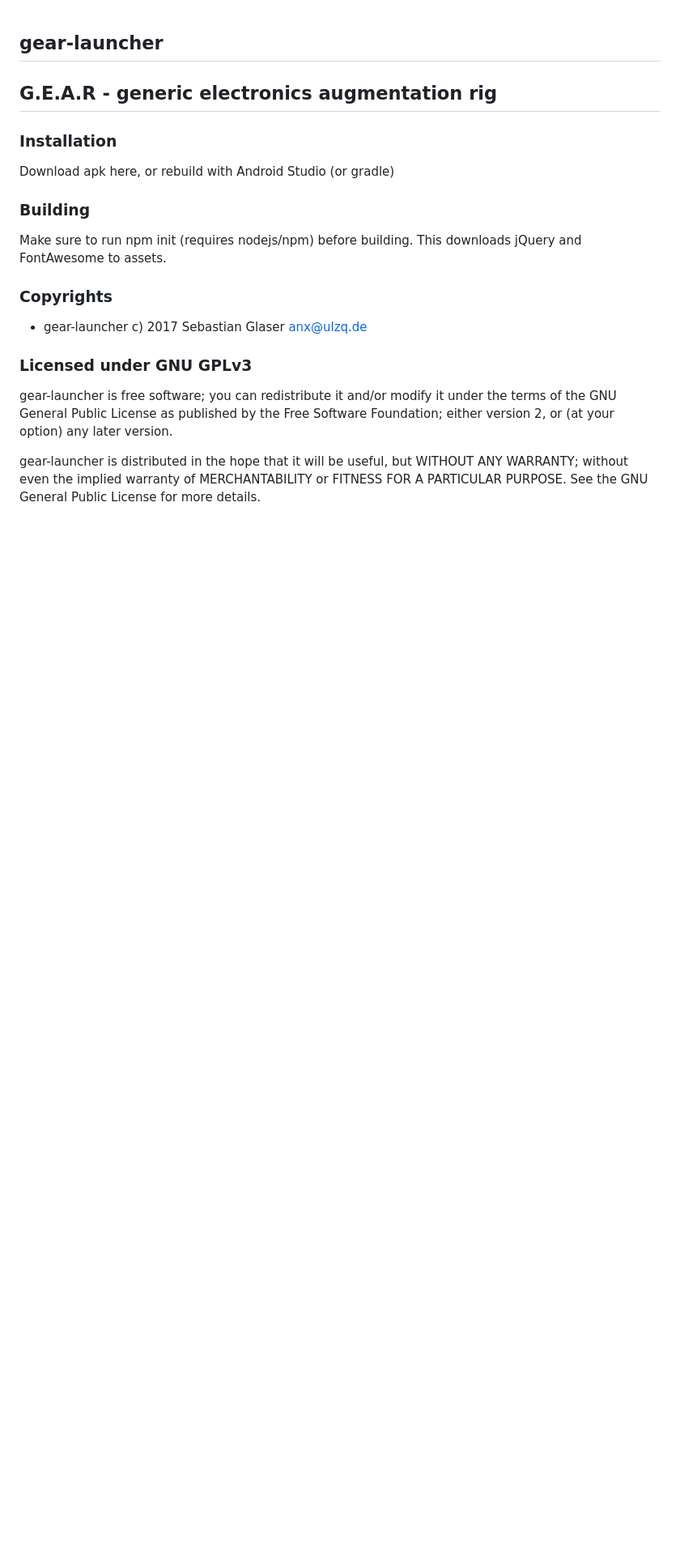
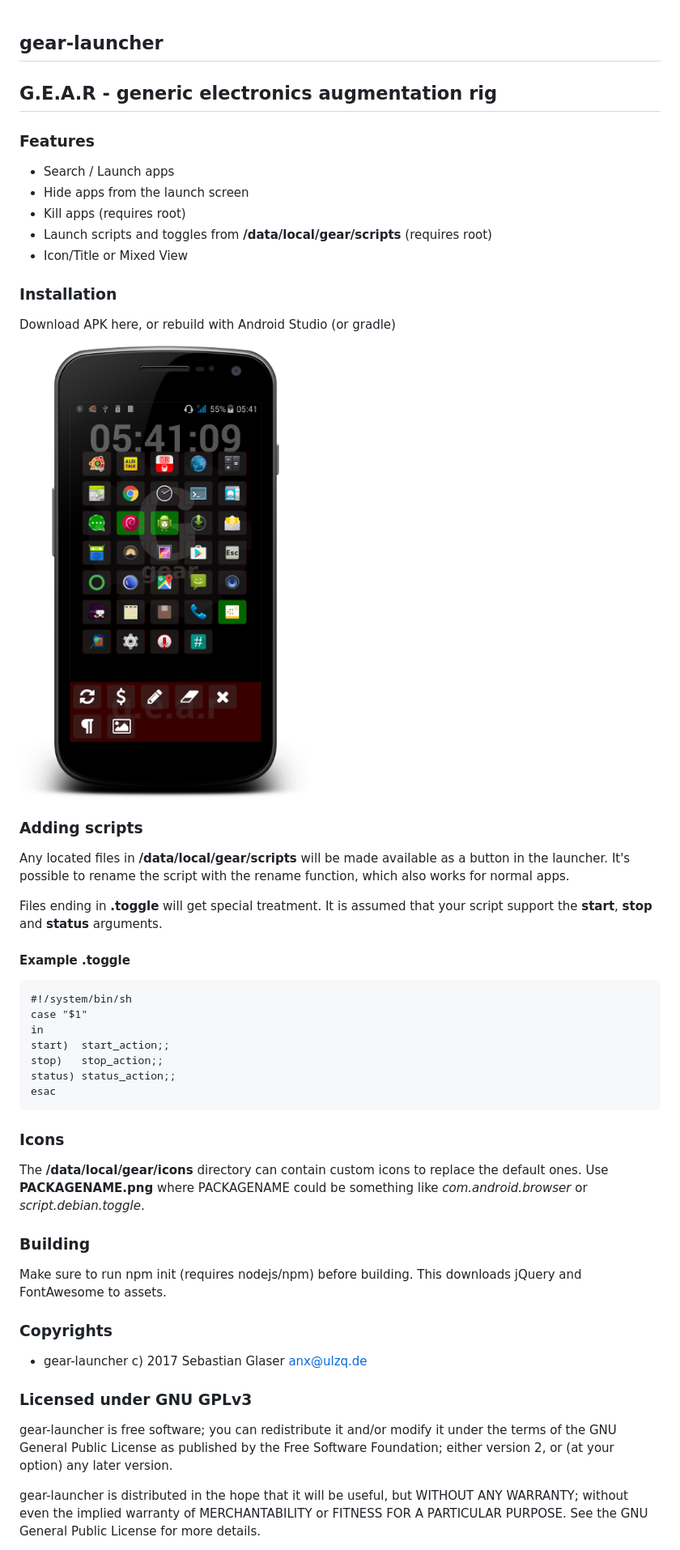
Before and after one commit to hakt0r/gear-launcher, a Markdown page: README.md, the part around the change. Shown: that part at 81% size. GitHub-like rendering; pictures changed too: img/screenshot.png (added); blank space fills up the shorter version.

```diff
--- a/README.md
+++ b/README.md
@@ -1,8 +1,41 @@
 ## gear-launcher
 ## G.E.A.R - generic electronics augmentation rig
 
+### Features
+  - Search / Launch apps
+  - Hide apps from the launch screen
+  - Kill apps (requires root)
+  - Launch scripts and toggles from **/data/local/gear/scripts** (requires root)
+  - Icon/Title or Mixed View
+
 ### Installation
-  Download apk here, or rebuild with Android Studio (or gradle)
+  Download APK here, or rebuild with Android Studio (or gradle)
+
+  ![alt tag](https://raw.githubusercontent.com/hakt0r/gear-launcher/master/img/screenshot.png)
+
+### Adding scripts
+  Any located files in **/data/local/gear/scripts** will be made available
+  as a button in the launcher. It's possible to rename the script with the
+  rename function, which also works for normal apps.
+
+  Files ending in **.toggle** will get special treatment. It is assumed that
+  your script support the **start**, **stop** and **status** arguments.
+
+#### Example **.toggle**
+
+    #!/system/bin/sh
+    case "$1"
+    in
+    start)  start_action;;
+    stop)   stop_action;;
+    status) status_action;;
+    esac
+
+
+### Icons
+  The **/data/local/gear/icons** directory can contain custom icons to replace
+  the default ones. Use **PACKAGENAME.png** where PACKAGENAME could be
+  something like *com.android.browser* or *script.debian.toggle*.
 
 ### Building
   Make sure to run npm init (requires nodejs/npm) before building.
```
Also changed, not shown: 13 other files.
